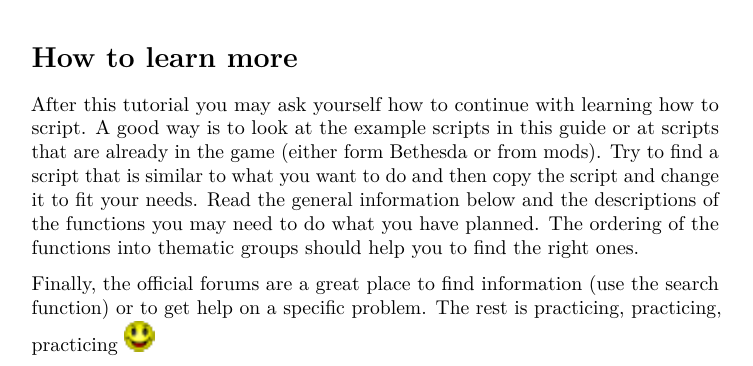
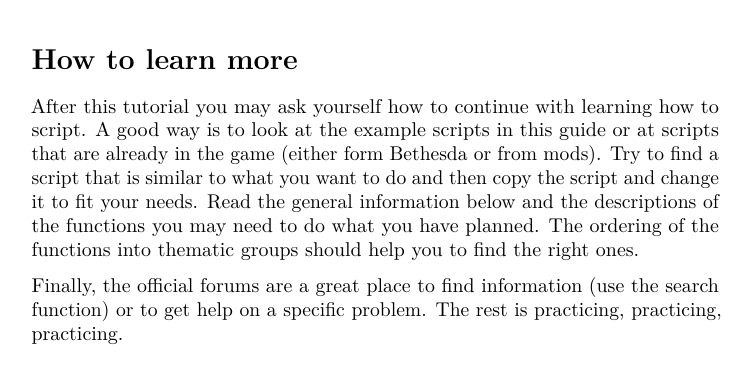
Before and after one commit to sultan-of-rum/morrowind-scripting-for-dummies, a LaTeX document (MSFD.tex, which reads src/scripting-tutorial.tex): part of page 26 of 299, cut so that both start at the same text. Compiled offline with pdfLaTeX.

Commit message:
comment out smiley image

```diff
--- a/src/scripting-tutorial.tex
+++ b/src/scripting-tutorial.tex
@@ -325,4 +325,4 @@ thematic groups should help you to find the right ones.
 
 Finally, the official forums are a great place to find information (use
 the search function) or to get help on a specific problem. The rest is
-practicing, practicing, practicing \includegraphics{media/image5.png}
+practicing, practicing, practicing. % \includegraphics{media/image5.png}
```
